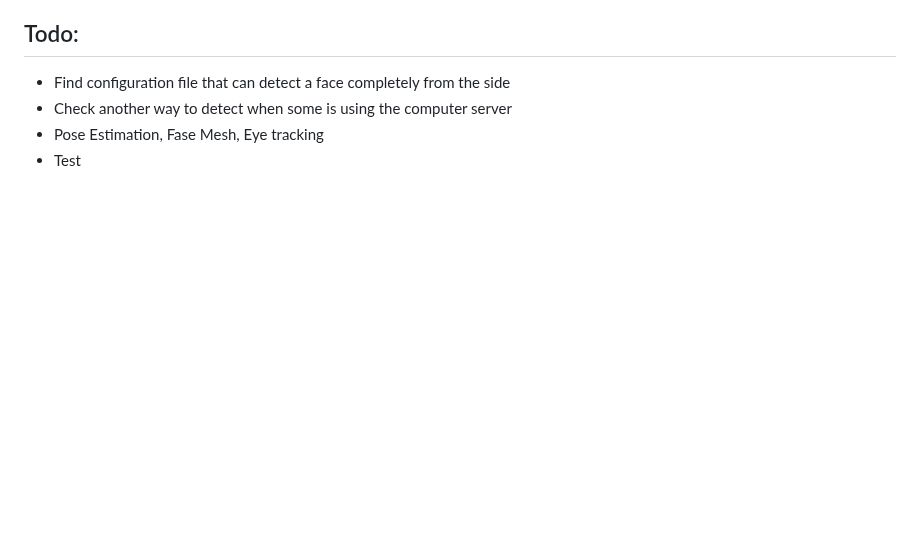
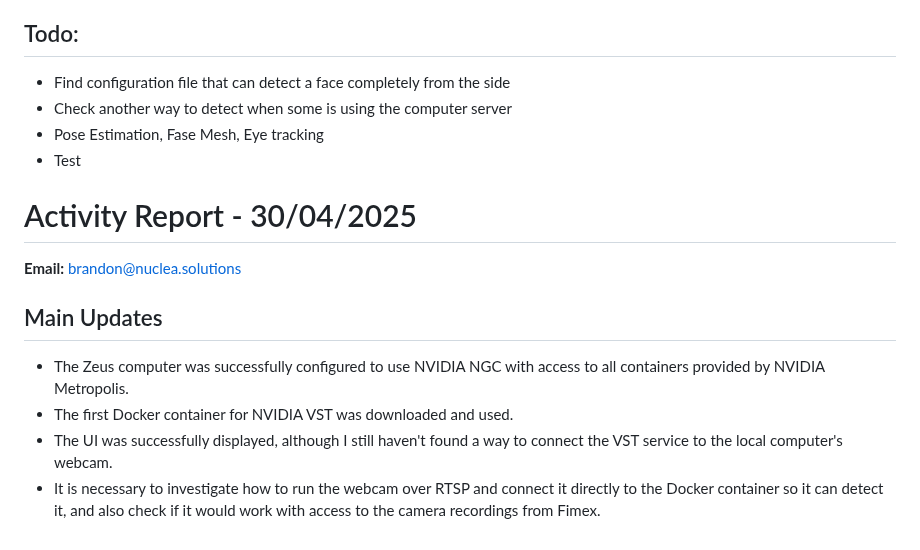
Before and after one commit to covenant-org/luminary, a Markdown page: isaac_sim_lab/reports.md, the part around the change. Rendered like a GitHub page; blank space fills up the shorter version.

Commit message:
Activity Report - 30/04/2025 - brandon@nucla.solutions

```diff
--- a/isaac_sim_lab/reports.md
+++ b/isaac_sim_lab/reports.md
@@ -574,3 +574,13 @@ https://github.com/user-attachments/assets/5ffefcec-4474-4f50-bb0e-d34da1fe724d
 - Check another way to detect when some is using the computer server
 - Pose Estimation, Fase Mesh, Eye tracking
 - Test
+
+# Activity Report - 30/04/2025
+
+**Email:** brandon@nuclea.solutions
+
+## Main Updates
+- The Zeus computer was successfully configured to use NVIDIA NGC with access to all containers provided by NVIDIA Metropolis.
+- The first Docker container for NVIDIA VST was downloaded and used.
+- The UI was successfully displayed, although I still haven't found a way to connect the VST service to the local computer's webcam.
+- It is necessary to investigate how to run the webcam over RTSP and connect it directly to the Docker container so it can detect it, and also check if it would work with access to the camera recordings from Fimex.
```
